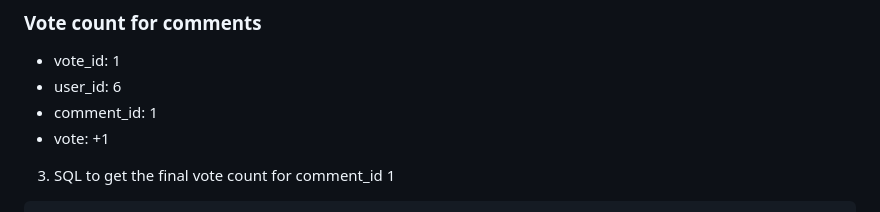
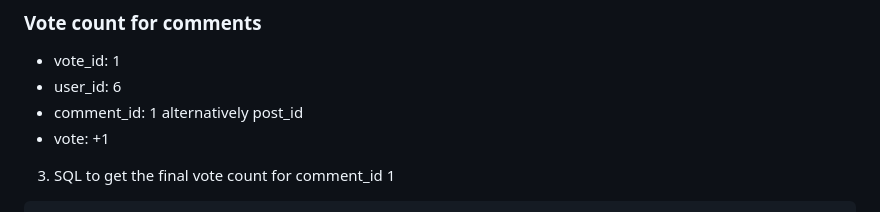
Before and after one commit to Coolix99/UnNature, a Markdown page: src_SQLite/Datahandling.md, the part around the change. GitHub-like rendering.

Commit message:
add info

```diff
--- a/src_SQLite/Datahandling.md
+++ b/src_SQLite/Datahandling.md
@@ -67,7 +67,7 @@
 ### Vote count for comments
 - vote_id: 1
 - user_id: 6
-- comment_id: 1
+- comment_id: 1 alternatively post_id
 - vote: +1
 
 3. SQL to get the final vote count for comment_id 1
```
